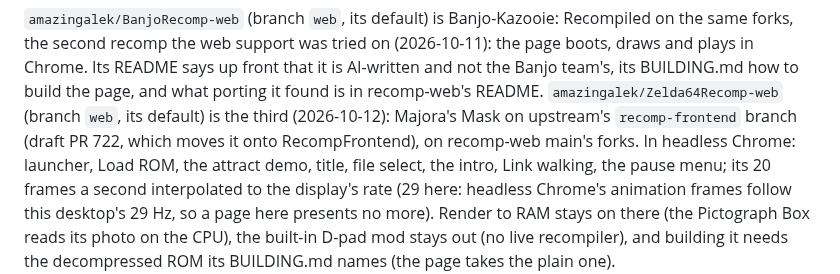
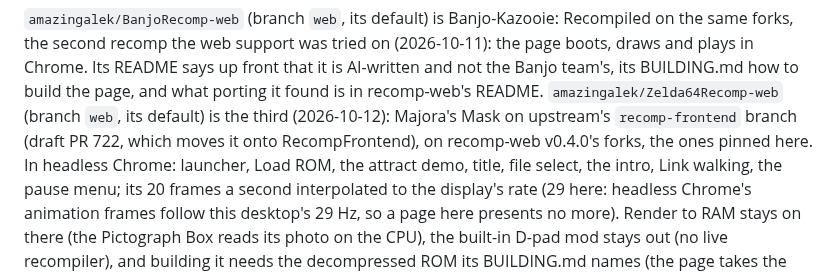
Before and after one commit to amazingalek/rush-2049-recomp, a Markdown page: CLAUDE.md, the part around the change. Rendered like a GitHub page.

Commit message:
CLAUDE.md: Majora's Mask and this game on the same forks (recomp-web v0.4.0)
Co-Authored-By: Claude Opus 5.5 <noreply@anthropic.com>

```diff
--- a/CLAUDE.md
+++ b/CLAUDE.md
@@ -278,7 +278,7 @@ second recomp the web support was tried on (2026-10-11): the page boots, draws a
 says up front that it is AI-written and not the Banjo team's, its BUILDING.md how to build the page, and what porting
 it found is in recomp-web's README. `amazingalek/Zelda64Recomp-web` (branch `web`, its default) is the third
 (2026-10-12): Majora's Mask on upstream's `recomp-frontend` branch (draft PR 722, which moves it onto
-RecompFrontend), on recomp-web main's forks. In headless Chrome: launcher, Load ROM, the attract demo, title, file
+RecompFrontend), on recomp-web v0.4.0's forks, the ones pinned here. In headless Chrome: launcher, Load ROM, the attract demo, title, file
 select, the intro, Link walking, the pause menu; its 20 frames a second interpolated to the display's rate (29 here:
 headless Chrome's animation frames follow this desktop's 29 Hz, so a page here presents no more). Render to RAM
 stays on there (the Pictograph Box reads its photo on the CPU), the built-in D-pad mod stays out (no live
```
